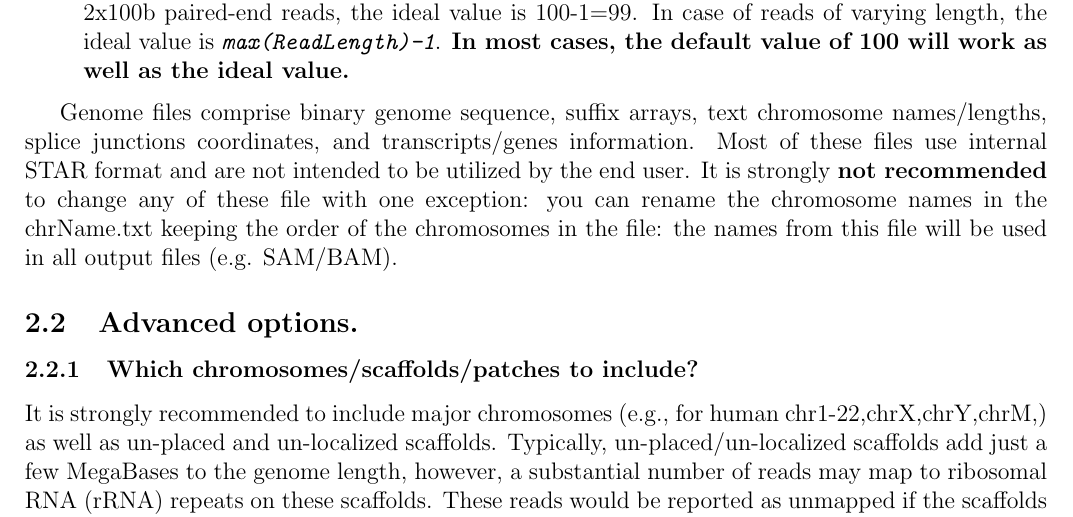
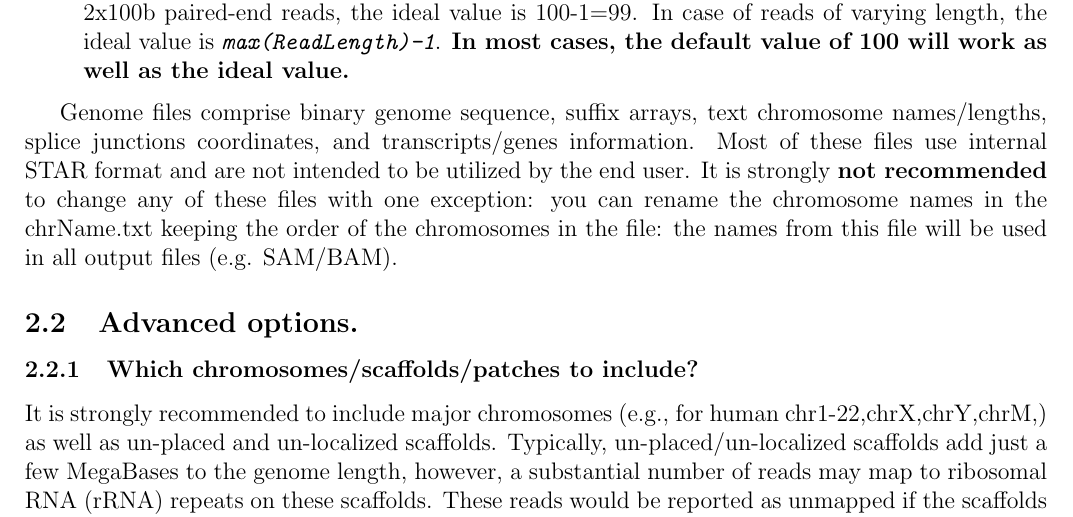
Before and after one commit to alexdobin/STAR, a LaTeX document (extras/doc-latex/STARmanual.tex): part of page 6 of 58, cut so that both start at the same text. Compiled offline with pdfLaTeX.

Commit message:
fixing typo in documentation

```diff
--- a/extras/doc-latex/STARmanual.tex
+++ b/extras/doc-latex/STARmanual.tex
@@ -121,7 +121,7 @@ The basic options to generate genome indices are as follows:
 \opt{sjdbOverhang} specifies the length of the genomic sequence around the annotated junction to be used in constructing the splice junctions database. Ideally, this length should be equal to the \optvr{ReadLength-1}, where \optvr{ReadLength} is the length of the reads. For instance, for Illumina 2x100b paired-end reads, the ideal value is 100-1=99. In case of reads of varying length, the ideal value is \optvr{max(ReadLength)-1}. \textbf{In most cases, the default value of 100 will work as well as the ideal value.}
 \end{itemize}
 
-Genome files comprise binary genome sequence, suffix arrays, text chromosome names/lengths, splice junctions coordinates, and transcripts/genes information. Most of these files use internal STAR format and are not intended to be utilized by the end user. It is strongly \textbf{not recommended} to change any of these file with one exception: you can rename the chromosome names in the chrName.txt keeping the order of the chromosomes in the file: the names from this file will be used in all output files (e.g. SAM/BAM).
+Genome files comprise binary genome sequence, suffix arrays, text chromosome names/lengths, splice junctions coordinates, and transcripts/genes information. Most of these files use internal STAR format and are not intended to be utilized by the end user. It is strongly \textbf{not recommended} to change any of these files with one exception: you can rename the chromosome names in the chrName.txt keeping the order of the chromosomes in the file: the names from this file will be used in all output files (e.g. SAM/BAM).
 
 \subsection{Advanced options.}
 \subsubsection{Which chromosomes/scaffolds/patches to include?}
```
